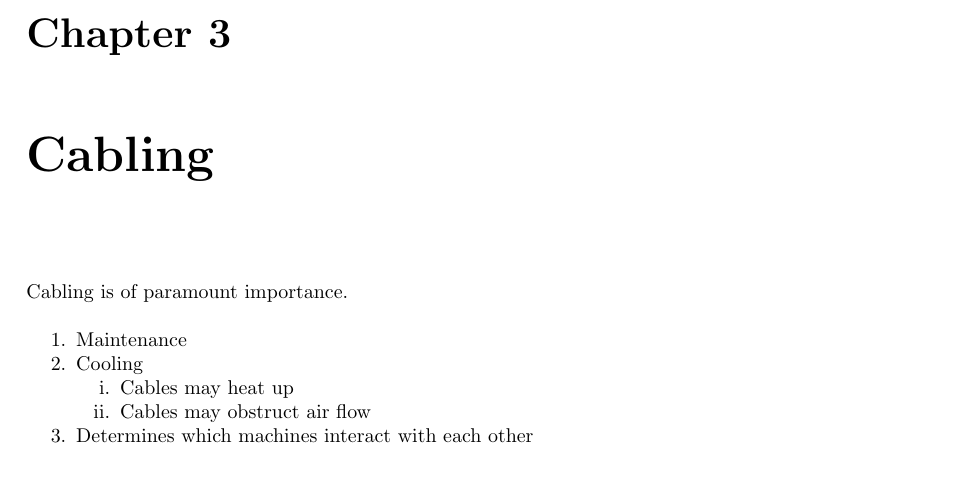
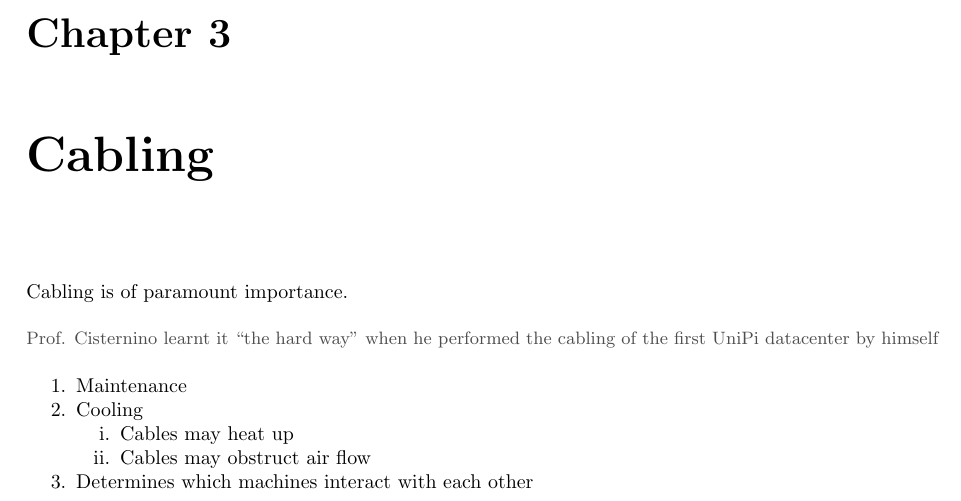
Before and after one commit to frenzis01/UniPi-Notes, a LaTeX thesis (ICT-INFR - ICT Infrastructures/main.tex, which reads ICT-INFR - ICT Infrastructures/chapters/3.tex): part of page 13 of 13, cut so that both start at the same text, the shorter picture padded with empty space. Compiled offline with pdfLaTeX.

Commit message:
added a note

```diff
--- a/ICT-INFR - ICT Infrastructures/chapters/3.tex
+++ b/ICT-INFR - ICT Infrastructures/chapters/3.tex
@@ -1,5 +1,6 @@
 \chapter{Cabling}
 Cabling is of paramount importance.
+\note{Prof. Cisternino learnt it ``the hard way'' when he performed the cabling of the first UniPi datacenter by himself}
 \begin{enumerate}
    \item Maintenance
    \item Cooling
```
Also changed, not shown: ICT-INFR - ICT Infrastructures/main.pdf.
